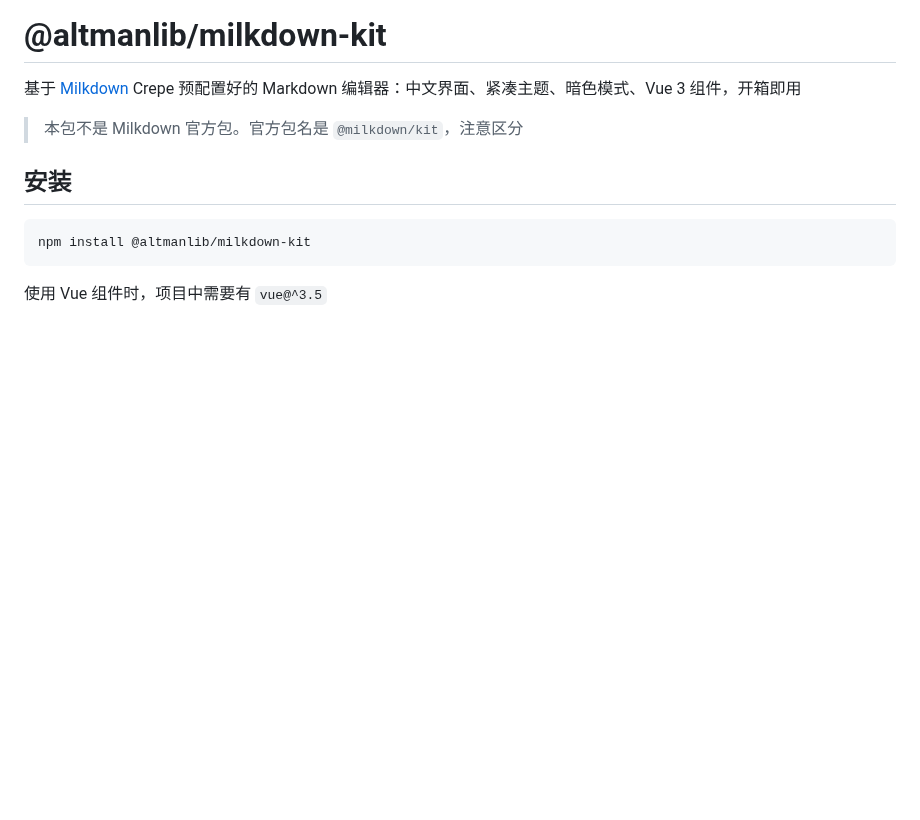
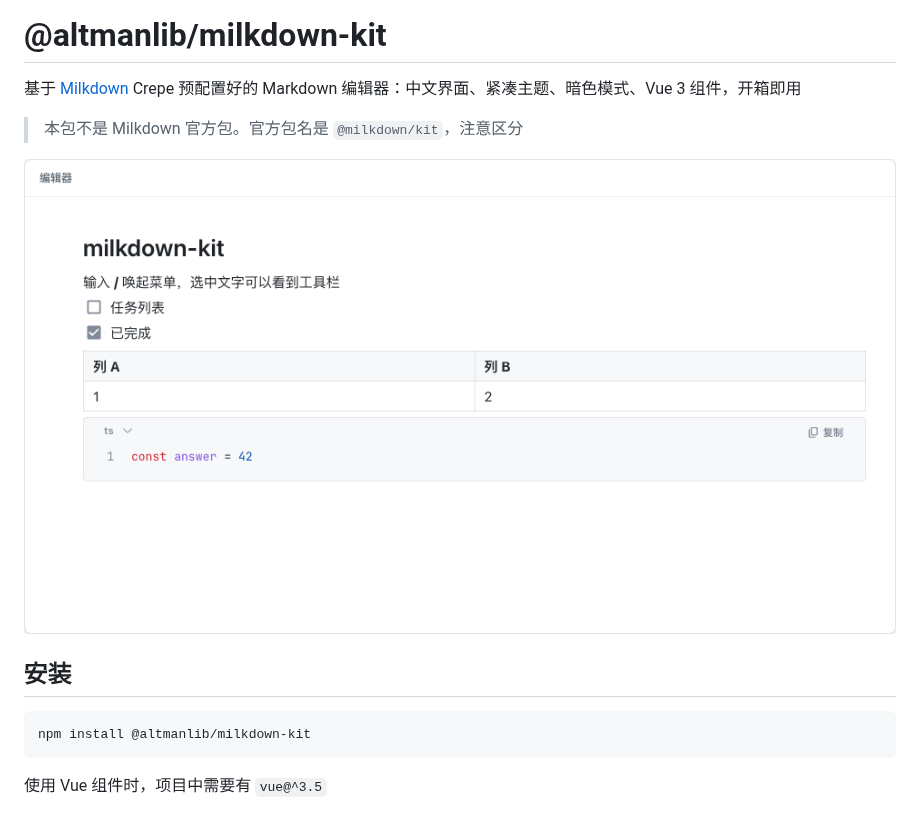
Before and after one commit to altmanlib/milkdown-kit, a Markdown page: README.md, the part around the change. Rendered like a GitHub page; pictures changed too: docs/assets/editor.png (added); blank space fills up the shorter version.

Commit message:
docs: add editor screenshot to README

```diff
--- a/README.md
+++ b/README.md
@@ -3,6 +3,8 @@
 基于 [Milkdown](https://milkdown.dev) Crepe 预配置好的 Markdown 编辑器：中文界面、紧凑主题、暗色模式、Vue 3 组件，开箱即用
 
 > 本包不是 Milkdown 官方包。官方包名是 `@milkdown/kit`，注意区分
+
+![milkdown-kit editor](docs/assets/editor.png)
 
 ## 安装
 
```
